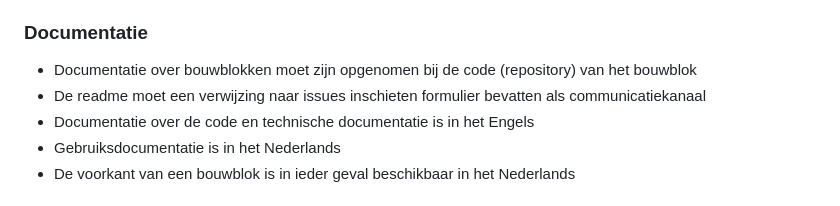
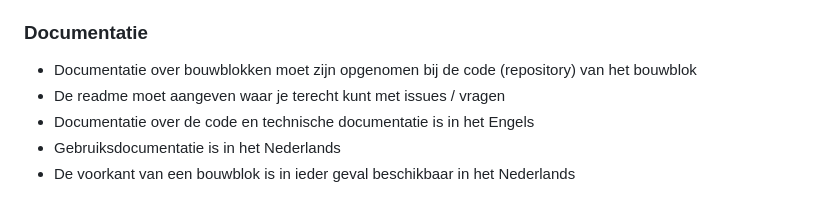
Before and after one commit to OpenWebconcept/.github, a Markdown page: docs/GOVERNANCE.md, the part around the change. GitHub-like rendering.

Commit message:
change: sentence

```diff
--- a/docs/GOVERNANCE.md
+++ b/docs/GOVERNANCE.md
@@ -76,7 +76,7 @@ Per bouwblok:
 ### Documentatie
 
 * Documentatie over bouwblokken moet zijn opgenomen bij de code (repository) van het bouwblok
-* De readme moet een verwijzing naar issues inschieten formulier bevatten als communicatiekanaal
+* De readme moet aangeven waar je terecht kunt met issues / vragen
 * Documentatie over de code en technische documentatie is in het Engels
 * Gebruiksdocumentatie is in het Nederlands
 * De voorkant van een bouwblok is in ieder geval beschikbaar in het Nederlands
```
